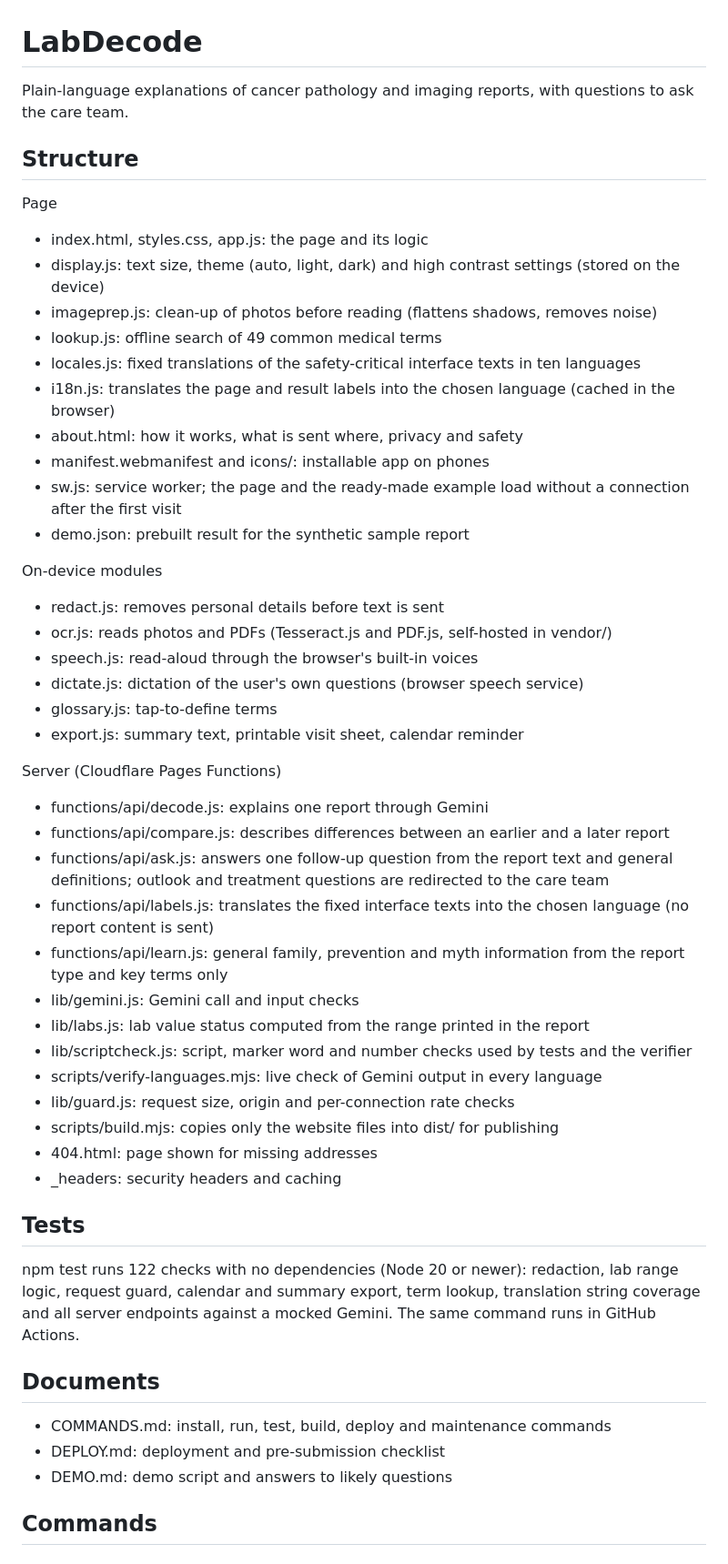
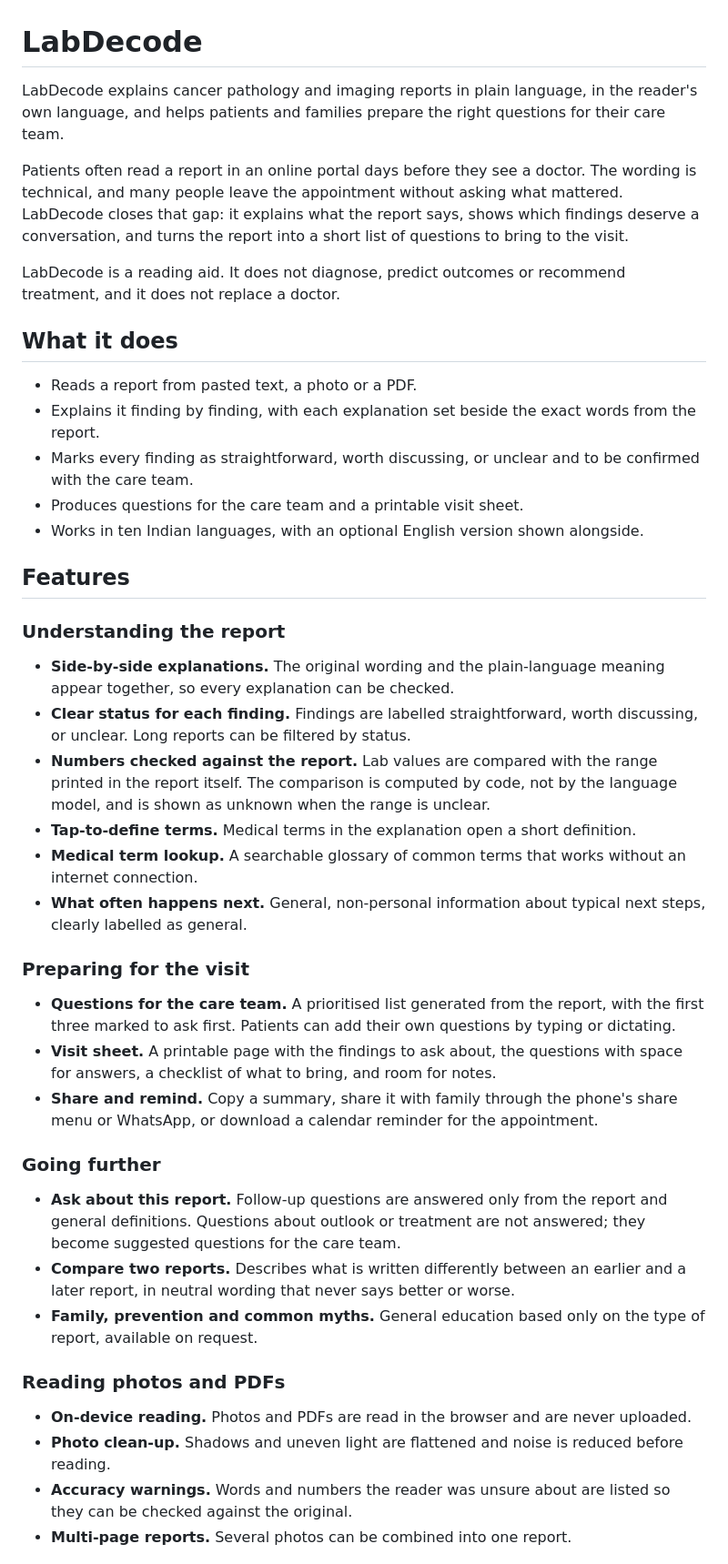
Before and after one commit to sarangmenon555/LabDecode, a Markdown page: README.md, the part around one of its changes. Shown at 91% size. Drawn GitHub-style.

```diff
--- a/README.md
+++ b/README.md
@@ -1,53 +1,42 @@
 # LabDecode
 
-Plain-language explanations of cancer pathology and imaging reports, with questions to ask the care team.
+LabDecode explains cancer pathology and imaging reports in plain language, in the reader's own language, and helps patients and families prepare the right questions for their care team.
 
-## Structure
+Patients often read a report in an online portal days before they see a doctor. The wording is technical, and many people leave the appointment without asking what mattered. LabDecode closes that gap: it explains what the report says, shows which findings deserve a conversation, and turns the report into a short list of questions to bring to the visit.
 
-Page
-- index.html, styles.css, app.js: the page and its logic
-- display.js: text size, theme (auto, light, dark) and high contrast settings (stored on the device)
-- imageprep.js: clean-up of photos before reading (flattens shadows, removes noise)
-- lookup.js: offline search of 49 common medical terms
-- locales.js: fixed translations of the safety-critical interface texts in ten languages
-- i18n.js: translates the page and result labels into the chosen language (cached in the browser)
-- about.html: how it works, what is sent where, privacy and safety
-- manifest.webmanifest and icons/: installable app on phones
-- sw.js: service worker; the page and the ready-made example load without a connection after the first visit
-- demo.json: prebuilt result for the synthetic sample report
+LabDecode is a reading aid. It does not diagnose, predict outcomes or recommend treatment, and it does not replace a doctor.
 
-On-device modules
-- redact.js: removes personal details before text is sent
-- ocr.js: reads photos and PDFs (Tesseract.js and PDF.js, self-hosted in vendor/)
-- speech.js: read-aloud through the browser's built-in voices
-- dictate.js: dictation of the user's own questions (browser speech service)
-- glossary.js: tap-to-define terms
-- export.js: summary text, printable visit sheet, calendar reminder
+## What it does
 
-Server (Cloudflare Pages Functions)
-- functions/api/decode.js: explains one report through Gemini
-- functions/api/compare.js: describes differences between an earlier and a later report
-- functions/api/ask.js: answers one follow-up question from the report text and general definitions; outlook and treatment questions are redirected to the care team
-- functions/api/labels.js: translates the fixed interface texts into the chosen language (no report content is sent)
-- functions/api/learn.js: general family, prevention and myth information from the report type and key terms only
-- lib/gemini.js: Gemini call and input checks
-- lib/labs.js: lab value status computed from the range printed in the report
-- lib/scriptcheck.js: script, marker word and number checks used by tests and the verifier
-- scripts/verify-languages.mjs: live check of Gemini output in every language
-- lib/guard.js: request size, origin and per-connection rate checks
-- scripts/build.mjs: copies only the website files into dist/ for publishing
-- 404.html: page shown for missing addresses
-- _headers: security headers and caching
+- Reads a report from pasted text, a photo or a PDF.
+- Explains it finding by finding, with each explanation set beside the exact words from the report.
+- Marks every finding as straightforward, worth discussing, or unclear and to be confirmed with the care team.
+- Produces questions for the care team and a printable visit sheet.
+- Works in ten Indian languages, with an optional English version shown alongside.
 
-## Tests
+## Features
 
-npm test runs 122 checks with no dependencies (Node 20 or newer): redaction, lab range logic, request guard, calendar and summary export, term lookup, translation string coverage and all server endpoints against a mocked Gemini. The same command runs in GitHub Actions.
+### Understanding the report
+- **Side-by-side explanations.** The original wording and the plain-language meaning appear together, so every explanation can be checked.
+- **Clear status for each finding.** Findings are labelled straightforward, worth discussing, or unclear. Long reports can be filtered by status.
+- **Numbers checked against the report.** Lab values are compared with the range printed in the report itself. The comparison is computed by code, not by the language model, and is shown as unknown when the range is unclear.
+- **Tap-to-define terms.** Medical terms in the explanation open a short definition.
+- **Medical term lookup.** A searchable glossary of common terms that works without an internet connection.
+- **What often happens next.** General, non-personal information about typical next steps, clearly labelled as general.
 
-## Documents
+### Preparing for the visit
+- **Questions for the care team.** A prioritised list generated from the report, with the first three marked to ask first. Patients can add their own questions by typing or dictating.
+- **Visit sheet.** A printable page with the findings to ask about, the questions with space for answers, a checklist of what to bring, and room for notes.
+- **Share and remind.** Copy a summary, share it with family through the phone's share menu or WhatsApp, or download a calendar reminder for the appointment.
 
-- COMMANDS.md: install, run, test, build, deploy and maintenance commands
-- DEPLOY.md: deployment and pre-submission checklist
-- DEMO.md: demo script and answers to likely questions
+### Going further
+- **Ask about this report.** Follow-up questions are answered only from the report and general definitions. Questions about outlook or treatment are not answered; they become suggested questions for the care team.
+- **Compare two reports.** Describes what is written differently between an earlier and a later report, in neutral wording that never says better or worse.
+- **Family, prevention and common myths.** General education based only on the type of report, available on request.
 
-## Commands
+### Reading photos and PDFs
+- **On-device reading.** Photos and PDFs are read in the browser and are never uploaded.
+- **Photo clean-up.** Shadows and uneven light are flattened and noise is reduced before reading.
+- **Accuracy warnings.** Words and numbers the reader was unsure about are listed so they can be checked against the original.
+- **Multi-page reports.** Several photos can be combined into one report.
 
```
Also changed, not shown: other parts of README.md (+35 -44 lines).
